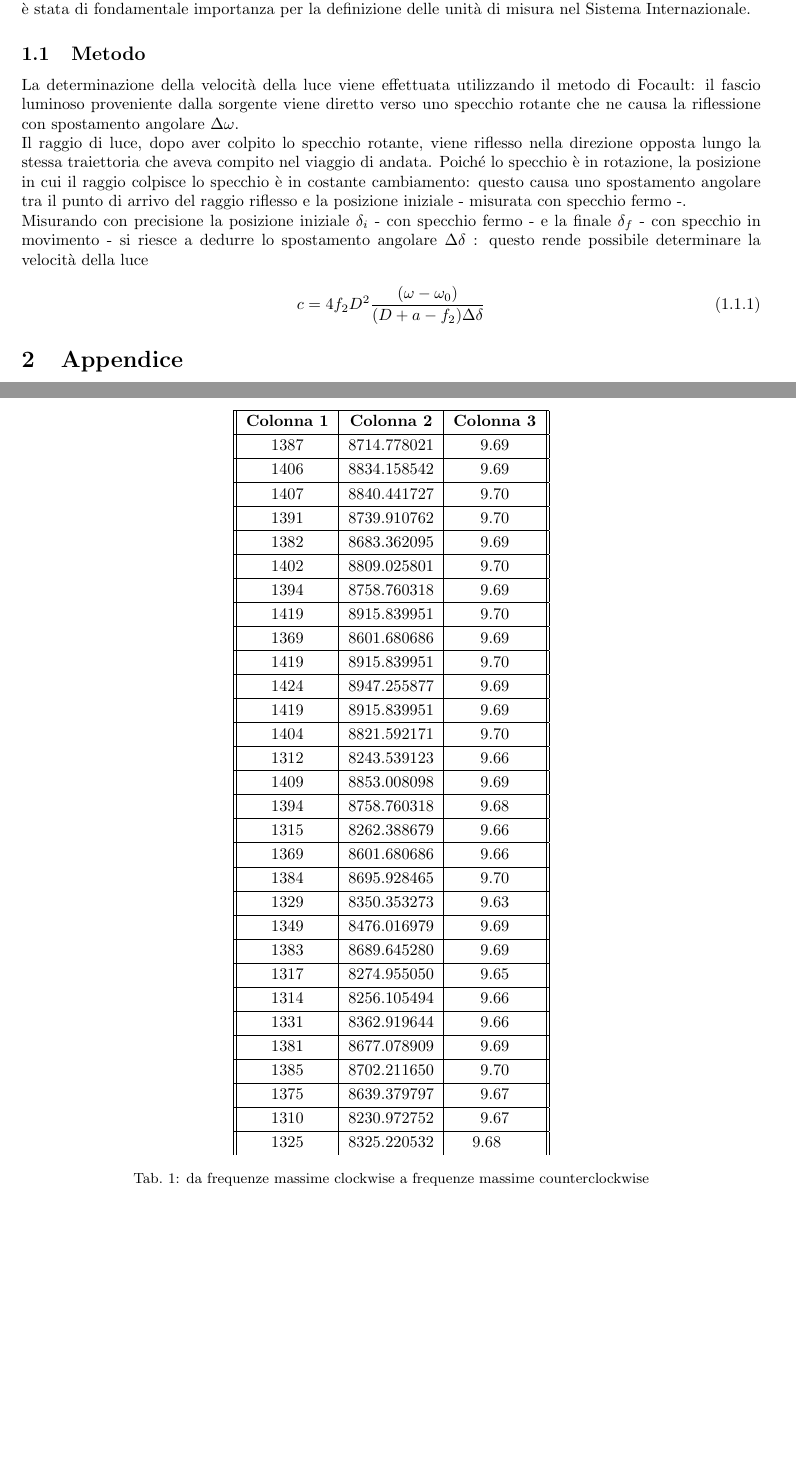
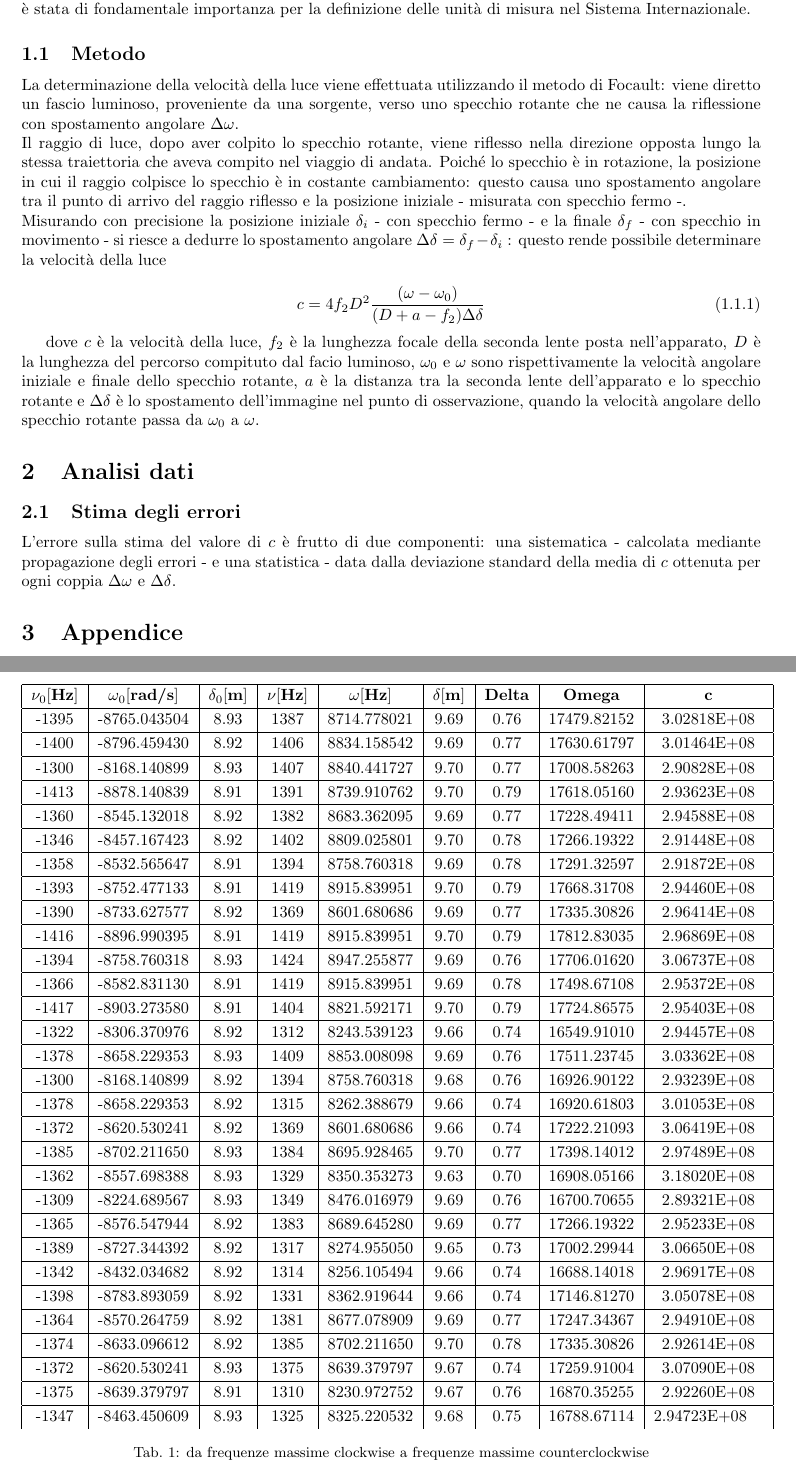
Before and after one commit to LeonardoCerasi/oefm, a LaTeX document (1/giulia.tex): two parts of pages 1 and 2 of 4, joined at a grey line, cut so that both start at the same text, the shorter picture padded with empty space. Compiled offline with pdfLaTeX.

Commit message:
Modified file in my repository

```diff
--- a/1/giulia.tex
+++ b/1/giulia.tex
@@ -91,14 +91,14 @@
     \subsection{Metodo}
 
     La determinazione della velocità della luce viene effettuata utilizzando il metodo di Focault:
-    il fascio luminoso proveniente dalla sorgente viene diretto verso uno specchio rotante che ne causa
+    viene diretto un fascio luminoso, proveniente da una sorgente, verso uno specchio rotante che ne causa
      la riflessione con spostamento angolare $    \Delta\omega  $.\\
      Il raggio di luce, dopo aver colpito lo specchio rotante, viene riflesso nella direzione opposta lungo
      la stessa traiettoria che aveva compito nel viaggio di andata. Poiché lo specchio è in rotazione,
      la posizione in cui il raggio colpisce lo specchio è in costante cambiamento: questo causa uno spostamento
       angolare tra il punto di arrivo del raggio riflesso e la posizione iniziale - misurata con specchio fermo -.\\
       Misurando con precisione la posizione iniziale $ \delta _i $ - con specchio fermo - e la finale  $ \delta _f $ - con specchio in movimento -
-      si riesce a dedurre lo spostamento angolare $ \Delta \delta $ : questo rende possibile determinare la velocità della luce
+      si riesce a dedurre lo spostamento angolare $ \Delta \delta = \delta_f - \delta_i $ : questo rende possibile determinare la velocità della luce
 
     \begin{equation}
     \label{eqn:c}
@@ -106,16 +106,41 @@
     \frac{(\omega -\omega_0)}{(D+a-f_2)\Delta \delta }
     \end{equation}
 
+    dove $ c $ è la velocità della luce, $ f_2 $ è la lunghezza focale della seconda lente posta nell'apparato,
+    $ D $ è la lunghezza del percorso compituto dal facio luminoso, $ \omega_0 $ e $ \omega $ sono rispettivamente
+    la velocità angolare iniziale e finale dello specchio rotante, $ a $ è la distanza tra
+    la seconda lente dell'apparato e lo specchio rotante e $ \Delta\delta$ è lo spostamento
+    dell'immagine nel punto di osservazione, quando la velocità angolare dello specchio rotante passa da
+    $ \omega_0 $ a $ \omega $.
+
+    \section {Analisi dati}
+
+    \subsection {Stima degli errori}
+
+
+    L'errore sulla stima del valore di $ c $ è frutto di due componenti: una sistematica
+    - calcolata mediante propagazione degli errori - e una statistica - data dalla deviazione standard
+    della media di $ c $ ottenuta per ogni coppia $ \Delta \omega $ e $ \Delta \delta $.
+
+
     \section{Appendice}
+
+    \begin {table}
+    \centering
+    \begin{tabular}{|c|c|c|c|c|c|c|c|c|}
+
+        \hline
+        \bfseries $ \nu_0 [\text{Hz}] $ & \bfseries $ \omega_0 [\text{rad/s}] $ & \bfseries $ \delta_0 [\text{m}]$ & \bfseries $ \nu [\text{Hz}] $ & \bfseries $ \omega [\text{Hz}]$ & \bfseries $ \delta [\text{m}] $ & \bfseries Delta & \bfseries Omega & \bfseries c
+        \csvreader[head to column names]{csv/CW_CCW.csv}{}
+        {\\\hline\nuzero & \omegazero & \deltazero & \nu & \omega & \delta & \deltadelta & \deltaomega & \c}
+
+    \end{tabular}
+    \caption {da frequenze massime clockwise a frequenze massime counterclockwise}
+    \end {table}
+
 
     \begin {table}
     \centering
     \begin{tabular}[b]{||c|c|c||}
 
         \hline
-        \bfseries Colonna 1 & \bfseries Colonna 2 & \bfseries Colonna 3
-        \csvreader[head to column names]{csv/CW_CCW.csv}{}
-        {\\\hline\nu & \omega & \delta}
-
-    \end{tabular}
-    \caption {da frequenze massime clockwise a frequenze massime counterclockwise}
```
Also changed, not shown: 1/giulia.pdf, 1/giulia.tex (15 more changed lines).
